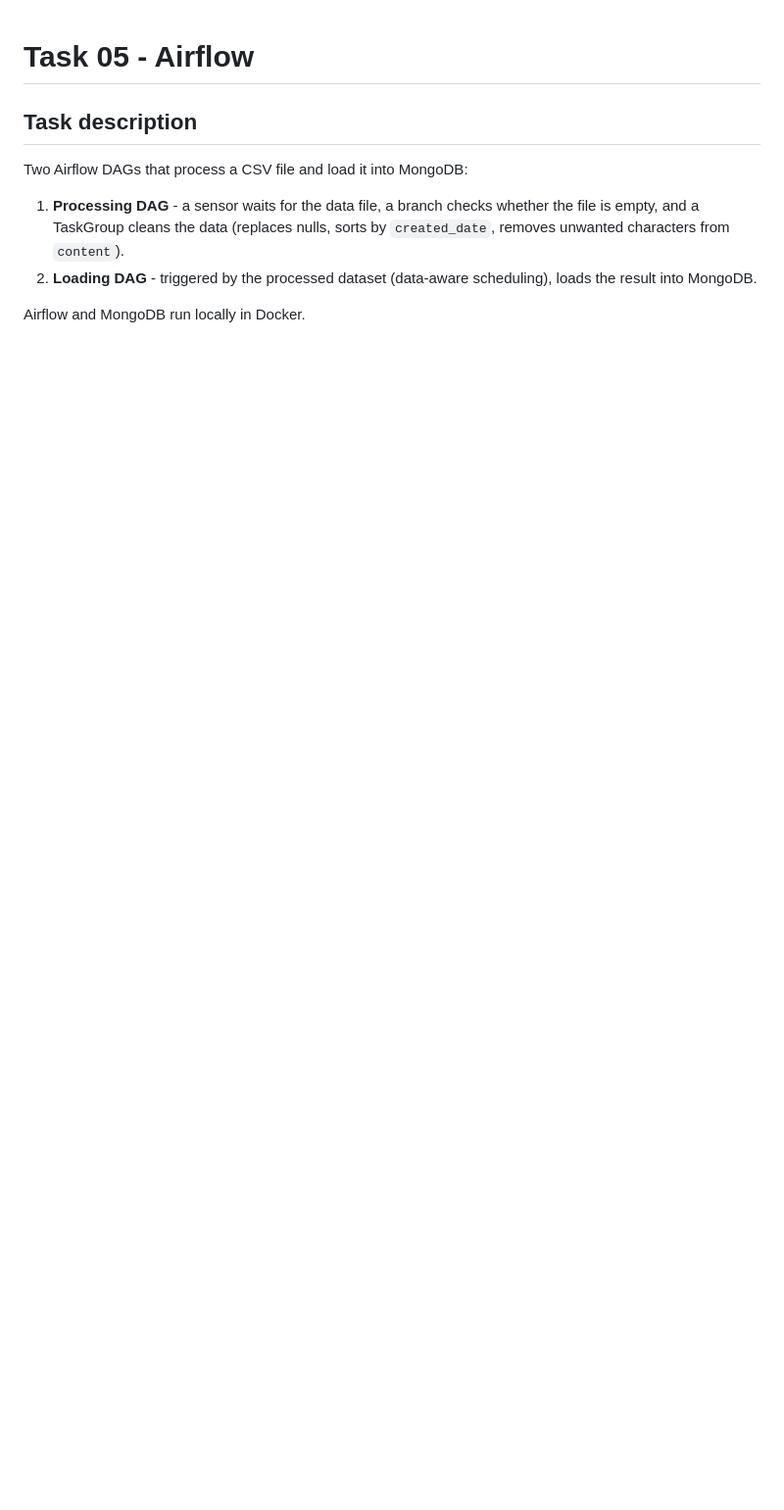
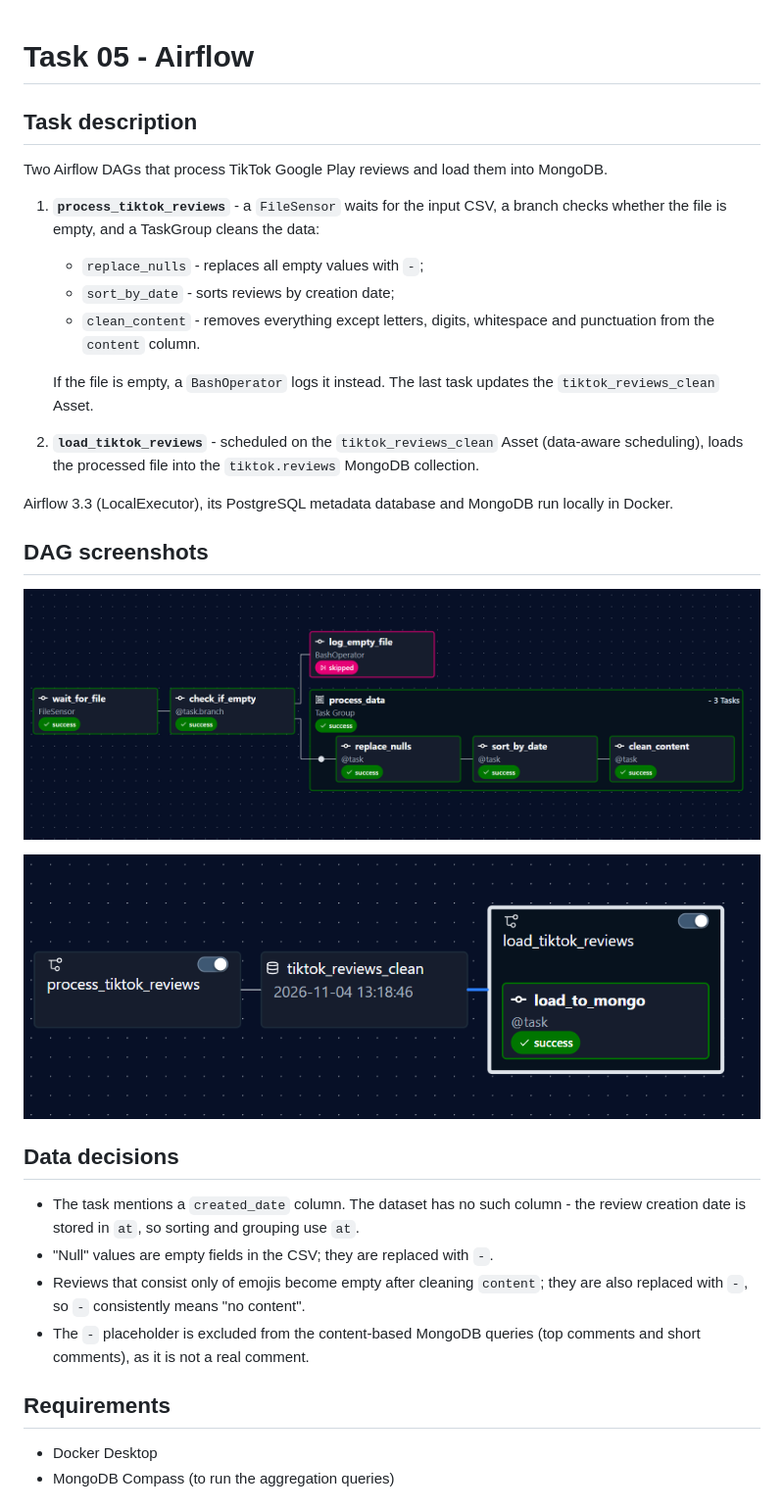
Before and after one commit to kamila-fiedorczuk-innowise/big-data-internship, a Markdown page: task-05-airflow/README.md, the part around one of its changes. Shown at 98% size. GitHub-like rendering; pictures changed too: task-05-airflow/screenshots/dag_load_tiktok_reviews.png (added), task-05-airflow/screenshots/dag_process_tiktok_reviews.png (added); blank space fills up the shorter version.

Commit message:
Add task README with DAG screenshots and query results

```diff
--- a/task-05-airflow/README.md
+++ b/task-05-airflow/README.md
@@ -2,12 +2,42 @@
 
 ## Task description
 
-Two Airflow DAGs that process a CSV file and load it into MongoDB:
+Two Airflow DAGs that process TikTok Google Play reviews and load them into MongoDB.
 
-1. **Processing DAG** - a sensor waits for the data file, a branch checks whether
-   the file is empty, and a TaskGroup cleans the data (replaces nulls, sorts by
-   `created_date`, removes unwanted characters from `content`).
-2. **Loading DAG** - triggered by the processed dataset (data-aware scheduling),
-   loads the result into MongoDB.
+1. **`process_tiktok_reviews`** - a `FileSensor` waits for the input CSV, a branch
+   checks whether the file is empty, and a TaskGroup cleans the data:
+   - `replace_nulls` - replaces all empty values with `-`;
+   - `sort_by_date` - sorts reviews by creation date;
+   - `clean_content` - removes everything except letters, digits, whitespace and
+     punctuation from the `content` column.
 
-Airflow and MongoDB run locally in Docker.
+   If the file is empty, a `BashOperator` logs it instead. The last task updates
+   the `tiktok_reviews_clean` Asset.
+2. **`load_tiktok_reviews`** - scheduled on the `tiktok_reviews_clean` Asset
+   (data-aware scheduling), loads the processed file into the
+   `tiktok.reviews` MongoDB collection.
+
+Airflow 3.3 (LocalExecutor), its PostgreSQL metadata database and MongoDB run
+locally in Docker.
+
+## DAG screenshots
+
+![process_tiktok_reviews DAG](screenshots/dag_process_tiktok_reviews.png)
+
+![load_tiktok_reviews DAG](screenshots/dag_load_tiktok_reviews.png)
+
+## Data decisions
+
+- The task mentions a `created_date` column. The dataset has no such column -
+  the review creation date is stored in `at`, so sorting and grouping use `at`.
+- "Null" values are empty fields in the CSV; they are replaced with `-`.
+- Reviews that consist only of emojis become empty after cleaning `content`;
+  they are also replaced with `-`, so `-` consistently means "no content".
+- The `-` placeholder is excluded from the content-based MongoDB queries
+  (top comments and short comments), as it is not a real comment.
+
+## Requirements
+
+- Docker Desktop
+- MongoDB Compass (to run the aggregation queries)
+
```
Also changed, not shown: other parts of task-05-airflow/README.md (+47 -0 lines).
